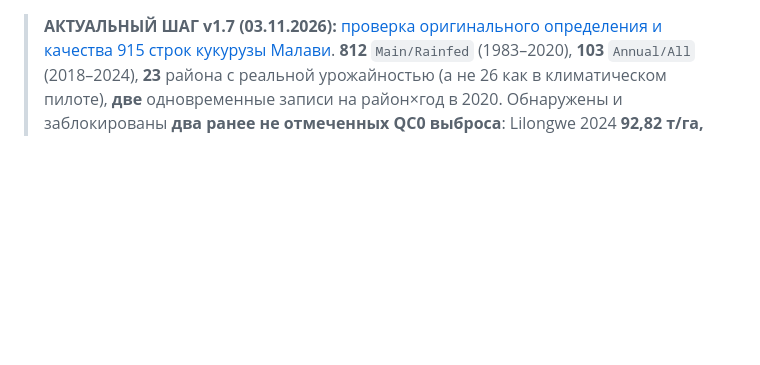
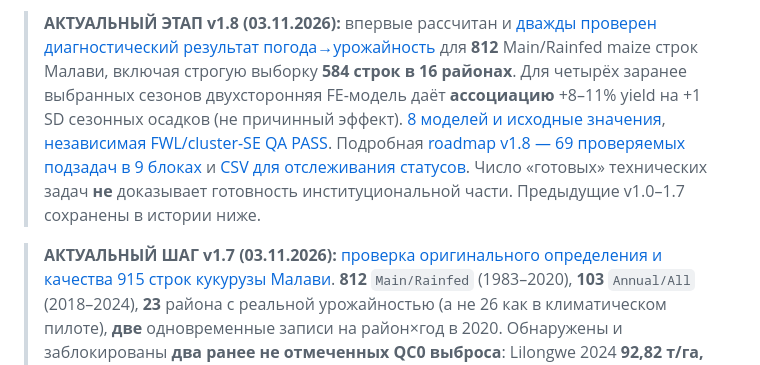
Before and after one commit to degsis04/degsis04.github.io, a Markdown page: research/basin-data-audit/START_HERE_v1.1.md, the part around the change. GitHub-like rendering; blank space fills up the shorter version.

Commit message:
navigation: v1.8 validated weather-yield quantitative baseline and granular 69-task institutional research roadmap

```diff
--- a/research/basin-data-audit/START_HERE_v1.1.md
+++ b/research/basin-data-audit/START_HERE_v1.1.md
@@ -1,3 +1,5 @@
+> **АКТУАЛЬНЫЙ ЭТАП v1.8 (03.11.2026):** впервые рассчитан и [дважды проверен диагностический результат погода→урожайность](MALAWI_RAINFED_MAIZE_WEATHER_YIELD_AND_THESIS_FEASIBILITY_v1.8_2026-11-03.md) для **812** Main/Rainfed maize строк Малави, включая строгую выборку **584 строк в 16 районах**. Для четырёх заранее выбранных сезонов двухсторонняя FE-модель даёт **ассоциацию** +8–11% yield на +1 SD сезонных осадков (не причинный эффект). [8 моделей и исходные значения](results/malawi_rainfed_weather_yield_v1/malawi_rainfed_maize_weather_yield_8_FE_models_EXPLORATORY.csv), [независимая FWL/cluster-SE QA PASS](results/malawi_rainfed_weather_yield_v1/malawi_rainfed_maize_INDEPENDENT_FWL_model_QA.json). Подробная [roadmap v1.8 — 69 проверяемых подзадач в 9 блоках](RESEARCH_DETAILED_ROADMAP_v1.8_2026-11-03.md) и [CSV для отслеживания статусов](RESEARCH_DETAILED_ROADMAP_v1.8_2026-11-03.csv). Число «готовых» технических задач **не** доказывает готовность институциональной части. Предыдущие v1.0–1.7 сохранены в истории ниже.
+
 > **АКТУАЛЬНЫЙ ШАГ v1.7 (03.11.2026):** [проверка оригинального определения и качества 915 строк кукурузы Малави](MALAWI_MAIZE_915_SOURCE_SEMANTICS_AUDIT_v1.7_2026-11-03.md). **812** `Main/Rainfed` (1983–2020), **103** `Annual/All` (2018–2024), **23** района с реальной урожайностью (а не 26 как в климатическом пилоте), **две** одновременные записи на район×год в 2020. Обнаружены и заблокированы **два ранее не отмеченных QC0 выброса**: Lilongwe 2024 **92,82 т/га, 19,64 млн т**, Thyolo 2023 **55,70 т/га**. **16** районных Main/Rainfed рядов имеют ≥30 лет с ≤5% внутренних пропусков, но не являются институциональным estimand. [Основная QA — PASS](results/malawi_maize_semantics_v1/Malawi_915_primary_original_source_QA.json); [полностью независимый Decimal QA — PASS](results/malawi_maize_semantics_v1/Malawi_915_INDEPENDENT_standard_library_QA.json). Сырой архив FDW найден по официальному Dryad SHA-256, но **его содержимое пока не скачано** (401/403) — исходная причина категориального разрыва остаётся UNKNOWN. Предыдущие исследования ниже сохранены как история.
 
 > **АКТУАЛЬНЫЙ ШАГ v1.6 (03.11.2026):** [Подробный журнал чувствительности климатических засух к агрокалендарю Малави](MALAWI_MAIZE_CALENDAR_SENSITIVITY_v1.6_2026-11-03.md). На оригинальных данных JRC, Waha и CHIRPS по кукурузе рассчитаны **4 576** сезонных погодных окон в **26** районах за 1981–2024; **1 118** полных районов-лет, исходные **915** аграрных строк без изменений; изменение классификации сильной засухи `Z<=-1` для **30 / 1 118** сравнений широких окон (2,68%) и **23 / 1 118** сравнений периода роста (2,06%). [Основной provenance](results/malawi_maize_calendar_sensitivity_v1/malawi_maize_calendar_sensitivity_qa.json) — COMPLETE; [второй независимый QA](results/malawi_maize_calendar_sensitivity_v1/malawi_maize_INDEPENDENT_calendar_sensitivity_QA.json) — PASS: 4 576 / 4 576 сумм, 104 климатических нормы, восемь сводок. Все ошибки расчётных скриптов и 104 NA для 1980 года документированы. Это **не** оценка речного стока и не причинный эффект международного договора. Ранние версии ниже сохранены как исследовательская история.
```
